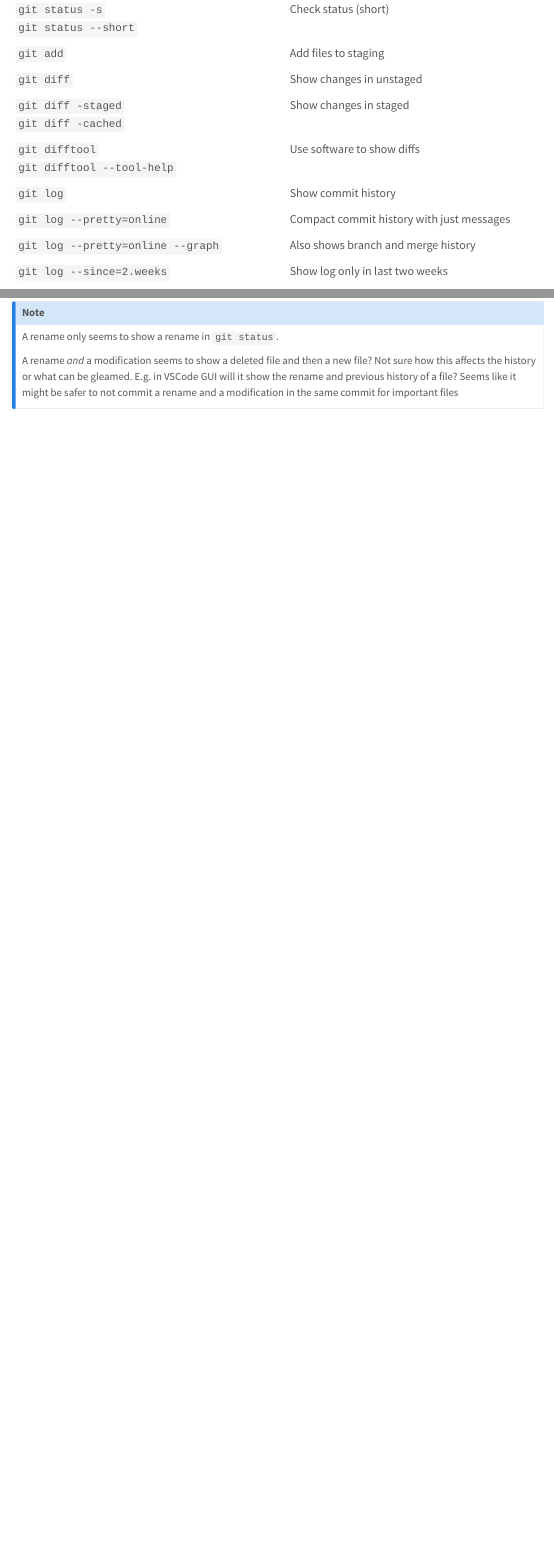
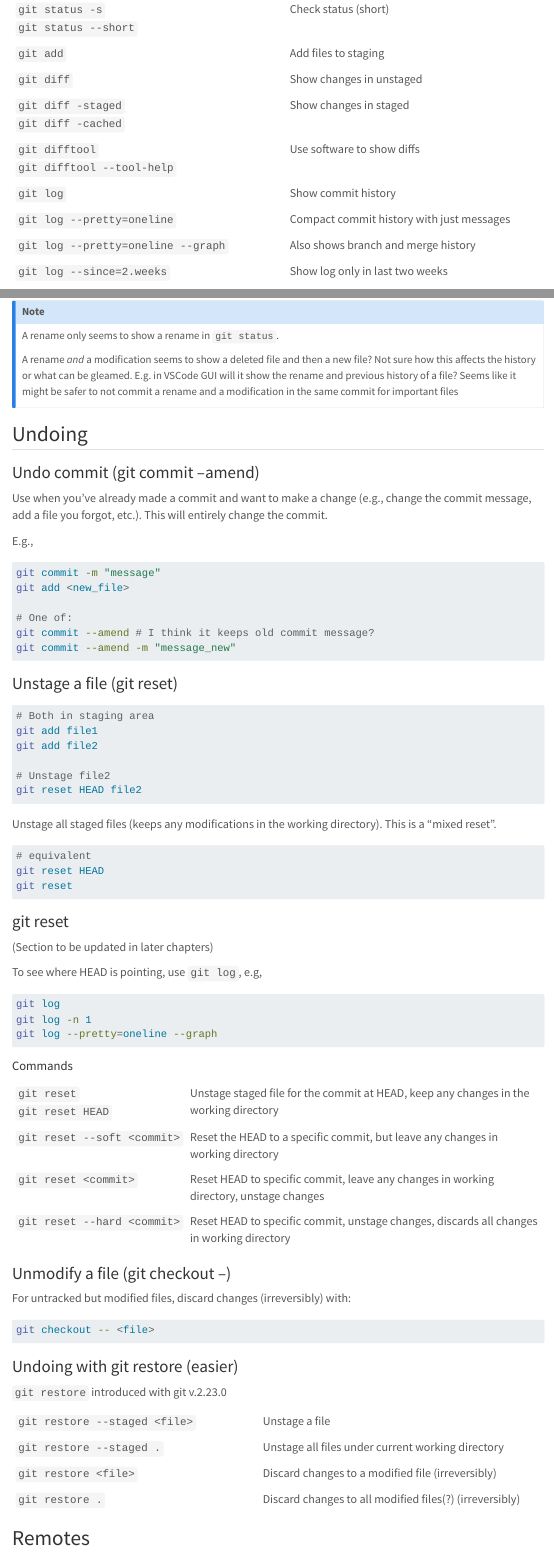
Before and after one commit to mikeknitz/mikeknitz.github.io, a Quarto document (Posts/2023-12-03_git_notes/git_notes.qmd): the page in a window 1100 px wide, from 2080 px down, and a second part further down, joined at a grey line. Rendered offline with R 4.5, knitr and Pandoc in place of Quarto, with nearby package versions; menus at the side of the page are left out.

Commit message:
Updated git_notes.qmd

````diff
--- a/Posts/2023-12-03_git_notes/git_notes.qmd
+++ b/Posts/2023-12-03_git_notes/git_notes.qmd
@@ -3,6 +3,9 @@ title: "Git Notes"
 author: "Michael Knitz"
 date: "2023-12-03"
 categories: [git, workflow]
+format:
+  html:
+    toc-depth: 3
 ---
 
 ```{r, include = FALSE}
@@ -120,8 +123,8 @@ git clone <url/path> <name_of_dir>
 | `git diff -staged`<br>`git diff -cached`     | Show changes in staged                    |
 | `git difftool`<br>`git difftool --tool-help` | Use software to show diffs                |
 | `git log`                                    | Show commit history                       |
-| `git log --pretty=online`                    | Compact commit history with just messages |
-| `git log --pretty=online --graph`            | Also shows branch and merge history       |
+| `git log --pretty=oneline`                    | Compact commit history with just messages |
+| `git log --pretty=oneline --graph`            | Also shows branch and merge history       |
 | `git log --since=2.weeks`                    | Show log only in last two weeks           |
 
 <br>
@@ -192,3 +195,81 @@ A rename only seems to show a rename in `git status`.
 
 A rename *and* a modification seems to show a deleted file and then a new file? Not sure how this affects the history or what can be gleamed. E.g. in VSCode GUI will it show the rename and previous history of a file? Seems like it might be safer to not commit a rename and a modification in the same commit for important files
 :::
+
+## Undoing
+
+### Undo commit (git commit --amend)
+
+Use when you've already made a commit and want to make a change (e.g., change the commit message, add a file you forgot, etc.). This will entirely change the commit.
+
+E.g.,
+
+``` bash
+git commit -m "message"
+git add <new_file>
+
+# One of:
+git commit --amend # I think it keeps old commit message?
+git commit --amend -m "message_new"
+```
+
+### Unstage a file (git reset)
+
+``` bash
+# Both in staging area
+git add file1
+git add file2
+
+# Unstage file2
+git reset HEAD file2
+```
+
+Unstage all staged files (keeps any modifications in the working directory). This is a "mixed reset".
+
+``` bash
+# equivalent
+git reset HEAD
+git reset
+```
+
+### git reset
+
+(Section to be updated in later chapters)
+
+To see where HEAD is pointing, use `git log`, e.g,
+
+``` bash
+git log
+git log -n 1
+git log --pretty=oneline --graph
+```
+
+#### Commands
+
+|                                 |                                                                                           |
+| ------------------------------- | ----------------------------------------------------------------------------------------- |
+| `git reset`<br>`git reset HEAD` | Unstage staged file for the commit at HEAD, keep any changes in the working directory     |
+| `git reset --soft <commit>`     | Reset the HEAD to a specific commit, but leave any changes in working directory           |
+| `git reset <commit>`            | Reset HEAD to specific commit, leave any changes in working directory, unstage changes    |
+| `git reset --hard <commit>`     | Reset HEAD to specific commit, unstage changes, discards all changes in working directory |
+
+### Unmodify a file (git checkout --)
+
+For untracked but modified files, discard changes (irreversibly) with:
+
+``` bash
+git checkout -- <file>
+```
+
+### Undoing with git restore (easier)
+
+`git restore` introduced with git v.2.23.0
+
+|                                                  |                                                         |
+| ------------------------------------------------ | ------------------------------------------------------- |
+| `git restore --staged <file>`                    | Unstage a file                                          |
+| `git restore --staged .`                         | Unstage all files under current working directory       |
+| `git restore <file>`                             | Discard changes to a modified file (irreversibly)       |
+| `git restore .`  <div style="width:275px"></div> | Discard changes to all modified files(?) (irreversibly) |
+
+## Remotes
````
Also changed, not shown: docs/search.json, Posts/2023-12-03_git_notes/git_notes.qmd (2 more changed lines), 5 other files.
